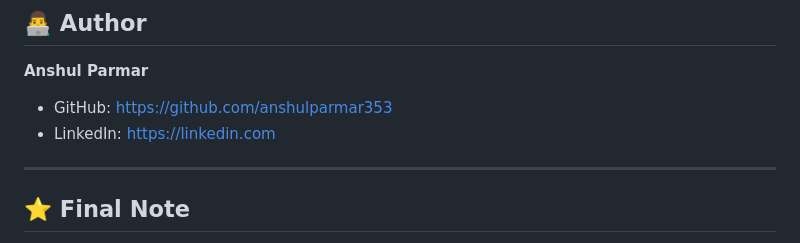
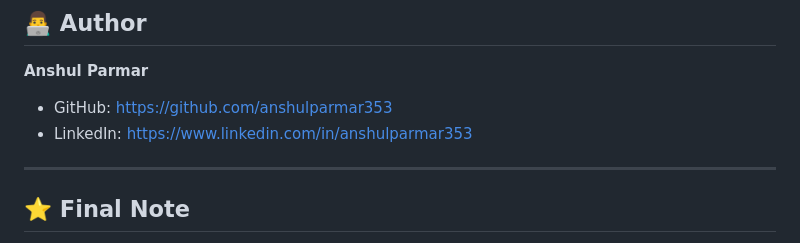
Before and after one commit to anshulparmar353/Med-Guard, a Markdown page: README.md, the part around the change. Rendered like a GitHub page.

```diff
--- a/README.md
+++ b/README.md
@@ -278,7 +278,7 @@ The app includes detailed logs for:
 **Anshul Parmar**
 
 * GitHub: https://github.com/anshulparmar353
-* LinkedIn: https://linkedin.com
+* LinkedIn: https://www.linkedin.com/in/anshulparmar353
 
 ---
 
```
